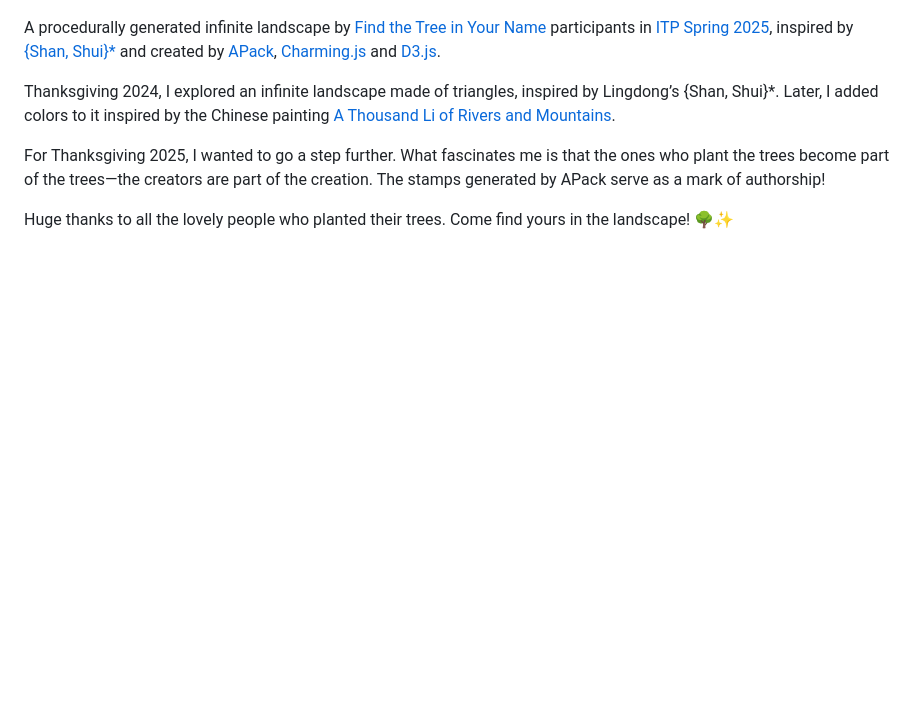
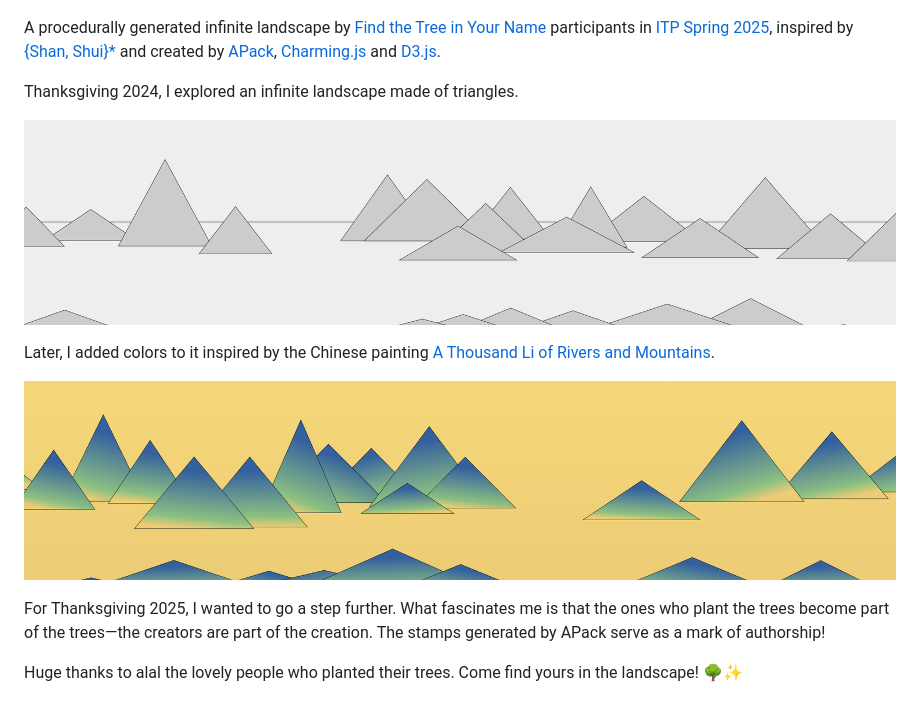
Before and after one commit to pearmini/infinite-landscape, a Markdown page: README.md, the part around the change. Drawn GitHub-style; pictures changed too: img-color.png (added), img-triangles.png (added); blank space fills up the shorter version.

Commit message:
Add images

```diff
--- a/README.md
+++ b/README.md
@@ -4,8 +4,14 @@
 
 A procedurally generated infinite landscape by [Find the Tree in Your Name](https://tree.bairui.dev) participants in [ITP Spring 2025](https://itp.nyu.edu/shows/spring2025/projects/#11830-find-the-tree-in-your-name), inspired by [{Shan, Shui}\*](https://github.com/LingDong-/shan-shui-inf) and created by [APack](https://apack.bairui.dev/), [Charming.js](https://charmingjs.org/) and [D3.js](https://d3js.org/).
 
-Thanksgiving 2024, I explored an infinite landscape made of triangles, inspired by Lingdong’s {Shan, Shui}\*. Later, I added colors to it inspired by the Chinese painting [A Thousand Li of Rivers and Mountains](https://en.wikipedia.org/wiki/Wang_Ximeng).
+Thanksgiving 2024, I explored an infinite landscape made of triangles.
+
+![triangle](./img-triangles.png)
+
+Later, I added colors to it inspired by the Chinese painting [A Thousand Li of Rivers and Mountains](https://en.wikipedia.org/wiki/Wang_Ximeng).
+
+![color](./img-color.png)
 
 For Thanksgiving 2025, I wanted to go a step further. What fascinates me is that the ones who plant the trees become part of the trees—the creators are part of the creation. The stamps generated by APack serve as a mark of authorship!
 
-Huge thanks to all the lovely people who planted their trees. Come find yours in the landscape! 🌳✨
+Huge thanks to alal the lovely people who planted their trees. Come find yours in the landscape! 🌳✨
```
